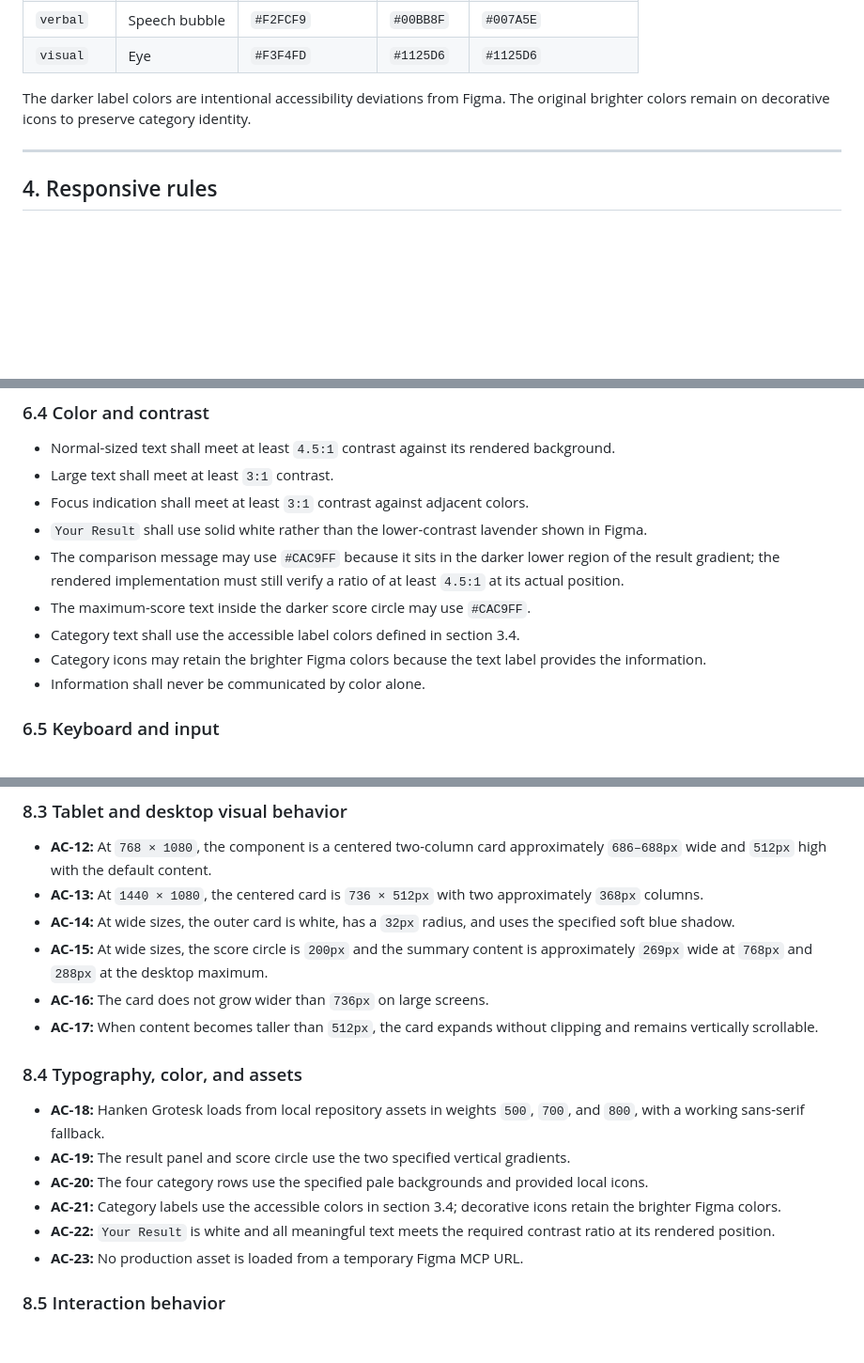
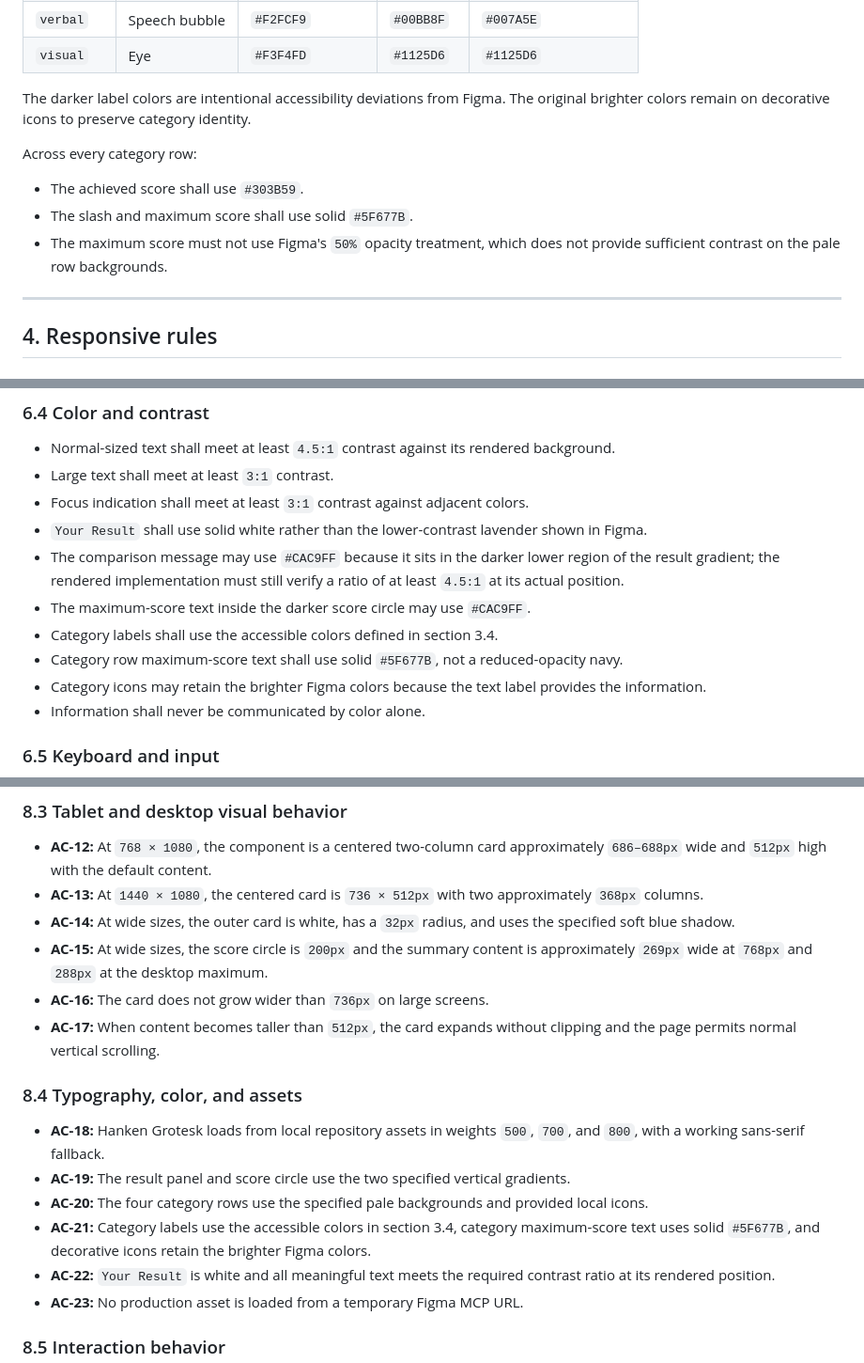
Before and after one commit to ferfalcon/results-summary-component, a Markdown page: SPEC.md, 3 parts joined by grey strips. Shown at 94% size. Drawn GitHub-style; blank space fills up the shorter version.

Commit message:
docs: refine specification after accessibility review

```diff
--- a/SPEC.md
+++ b/SPEC.md
@@ -196,6 +197,12 @@ The rendered comparison sentence shall be:
 
 The darker label colors are intentional accessibility deviations from Figma. The original brighter colors remain on decorative icons to preserve category identity.
 
+Across every category row:
+
+- The achieved score shall use `#303B59`.
+- The slash and maximum score shall use solid `#5F677B`.
+- The maximum score must not use Figma's `50%` opacity treatment, which does not provide sufficient contrast on the pale row backgrounds.
+
 ---
 
 ## 4. Responsive rules
@@ -425,7 +432,8 @@ Because the data is imported at build time and the design defines no such states
 - `Your Result` shall use solid white rather than the lower-contrast lavender shown in Figma.
 - The comparison message may use `#CAC9FF` because it sits in the darker lower region of the result gradient; the rendered implementation must still verify a ratio of at least `4.5:1` at its actual position.
 - The maximum-score text inside the darker score circle may use `#CAC9FF`.
-- Category text shall use the accessible label colors defined in section 3.4.
+- Category labels shall use the accessible colors defined in section 3.4.
+- Category row maximum-score text shall use solid `#5F677B`, not a reduced-opacity navy.
 - Category icons may retain the brighter Figma colors because the text label provides the information.
 - Information shall never be communicated by color alone.
 
@@ -532,14 +542,14 @@ Because the data is imported at build time and the design defines no such states
 - **AC-14:** At wide sizes, the outer card is white, has a `32px` radius, and uses the specified soft blue shadow.
 - **AC-15:** At wide sizes, the score circle is `200px` and the summary content is approximately `269px` wide at `768px` and `288px` at the desktop maximum.
 - **AC-16:** The card does not grow wider than `736px` on large screens.
-- **AC-17:** When content becomes taller than `512px`, the card expands without clipping and remains vertically scrollable.
+- **AC-17:** When content becomes taller than `512px`, the card expands without clipping and the page permits normal vertical scrolling.
 
 ### 8.4 Typography, color, and assets
 
 - **AC-18:** Hanken Grotesk loads from local repository assets in weights `500`, `700`, and `800`, with a working sans-serif fallback.
 - **AC-19:** The result panel and score circle use the two specified vertical gradients.
 - **AC-20:** The four category rows use the specified pale backgrounds and provided local icons.
-- **AC-21:** Category labels use the accessible colors in section 3.4; decorative icons retain the brighter Figma colors.
+- **AC-21:** Category labels use the accessible colors in section 3.4, category maximum-score text uses solid `#5F677B`, and decorative icons retain the brighter Figma colors.
 - **AC-22:** `Your Result` is white and all meaningful text meets the required contrast ratio at its rendered position.
 - **AC-23:** No production asset is loaded from a temporary Figma MCP URL.
 
```
Also changed, not shown: other parts of SPEC.md (+5 -2 lines).
